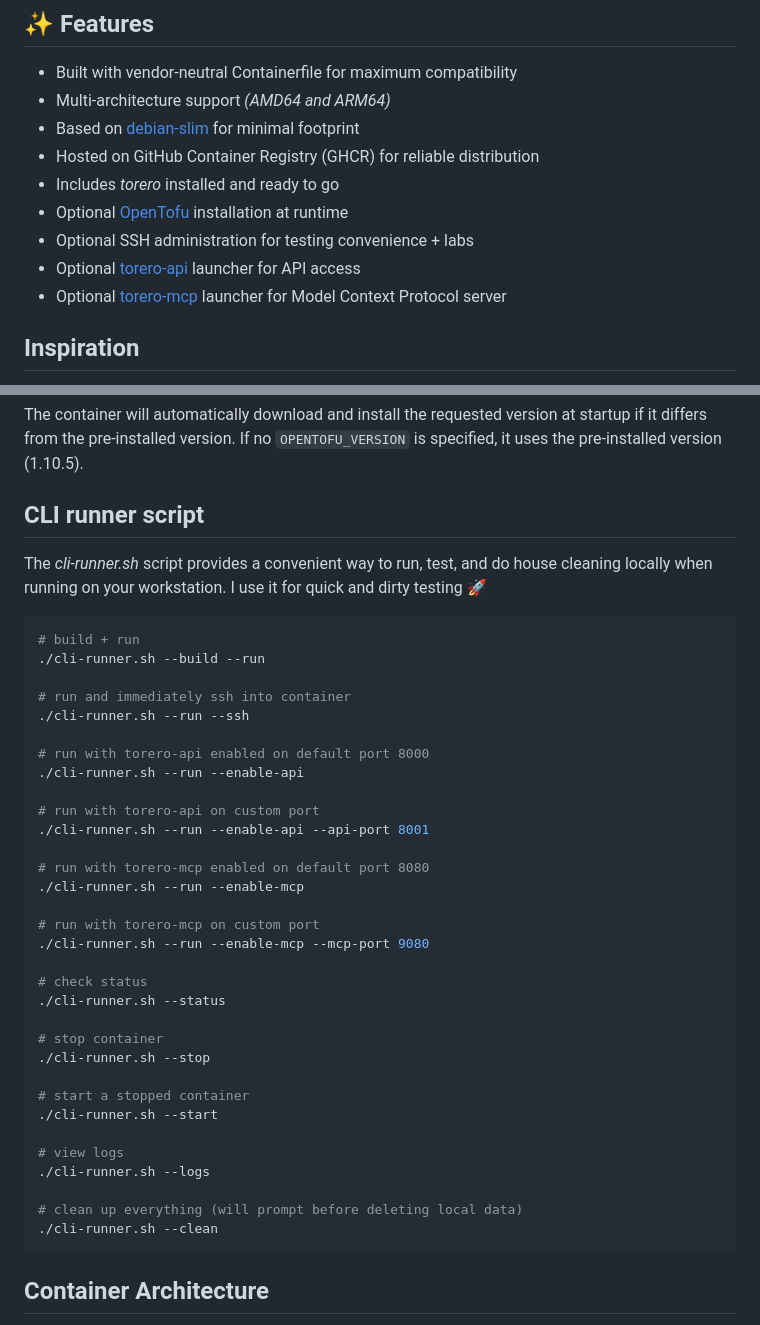
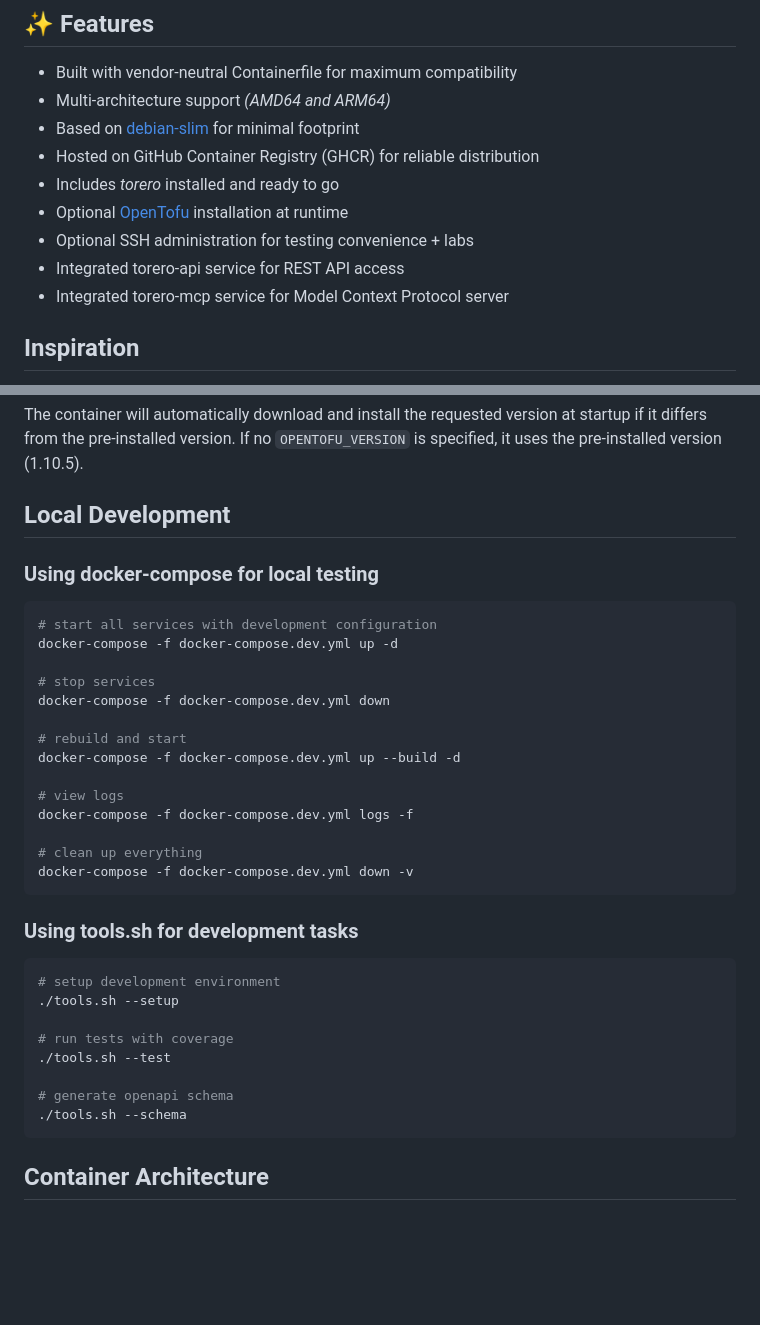
Before and after one commit to wcollins/torero-container, a Markdown page: README.md, 2 parts joined by grey strips. Drawn GitHub-style; blank space fills up the shorter version.

Commit message:
Update root README.md

````diff
--- a/README.md
+++ b/README.md
@@ -12,8 +12,8 @@ Container image for [torero](https://torero.dev), built using vendor-neutral Con
 - Includes _torero_ installed and ready to go
 - Optional [OpenTofu](https://opentofu.org/) installation at runtime
 - Optional SSH administration for testing convenience + labs
-- Optional [torero-api](https://github.com/torerodev/torero-api) launcher for API access
-- Optional [torero-mcp](https://github.com/torerodev/torero-mcp) launcher for Model Context Protocol server
+- Integrated torero-api service for REST API access
+- Integrated torero-mcp service for Model Context Protocol server
 
 ## Inspiration
 Managing and automating a hybrid, _multi-vendor_ infrastrcuture that encompasses _on-premises systems, private and public clouds, edge computing, and colocation environments_ poses significant challenges. How can you experiment to _learn_ without breaking things? How can you test new and innovative products like _torero_ on the test bench without friction to help in your evaluation? How do you test the behavior of changes in lower level environments before making changes to production? I use [containerlab](https://containerlab.dev/) for all of the above! This project makes it easy to insert _torero_ in your _containerlab_ topology file, connect to the container, and run your experiments -- the sky is the limit!
@@ -111,42 +113,38 @@ services:
 
 The container will automatically download and install the requested version at startup if it differs from the pre-installed version. If no `OPENTOFU_VERSION` is specified, it uses the pre-installed version (1.10.5).
 
-## CLI runner script
-The _cli-runner.sh_ script provides a convenient way to run, test, and do house cleaning locally when running on your workstation. I use it for quick and dirty testing 🚀
+## Local Development
+
+### Using docker-compose for local testing
 
 ```bash
-# build + run
-./cli-runner.sh --build --run
+# start all services with development configuration
+docker-compose -f docker-compose.dev.yml up -d
 
-# run and immediately ssh into container
-./cli-runner.sh --run --ssh
+# stop services
+docker-compose -f docker-compose.dev.yml down
 
-# run with torero-api enabled on default port 8000
-./cli-runner.sh --run --enable-api
-
-# run with torero-api on custom port
-./cli-runner.sh --run --enable-api --api-port 8001
-
-# run with torero-mcp enabled on default port 8080
-./cli-runner.sh --run --enable-mcp
-
-# run with torero-mcp on custom port
-./cli-runner.sh --run --enable-mcp --mcp-port 9080
-
-# check status
-./cli-runner.sh --status
-
-# stop container
-./cli-runner.sh --stop
-
-# start a stopped container
-./cli-runner.sh --start
+# rebuild and start
+docker-compose -f docker-compose.dev.yml up --build -d
 
 # view logs
-./cli-runner.sh --logs
+docker-compose -f docker-compose.dev.yml logs -f
 
-# clean up everything (will prompt before deleting local data)
-./cli-runner.sh --clean
+# clean up everything
+docker-compose -f docker-compose.dev.yml down -v
+```
+
+### Using tools.sh for development tasks
+
+```bash
+# setup development environment
+./tools.sh --setup
+
+# run tests with coverage
+./tools.sh --test
+
+# generate openapi schema
+./tools.sh --schema
 ```
 
 ## Container Architecture
````
Also changed, not shown: other parts of README.md (+17 -15 lines).
